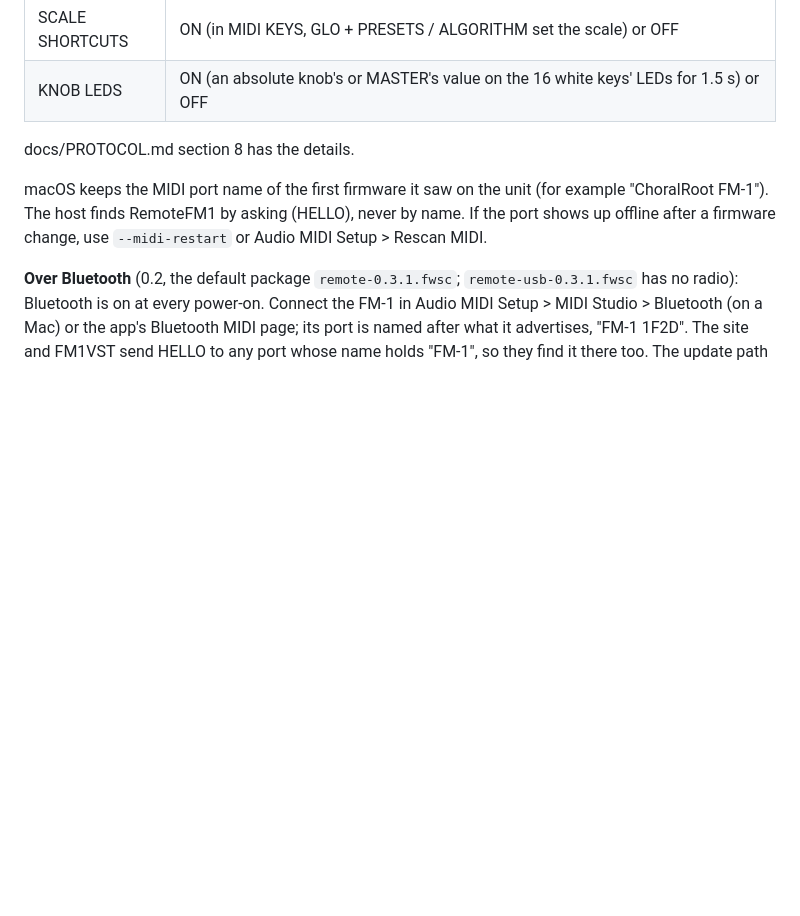
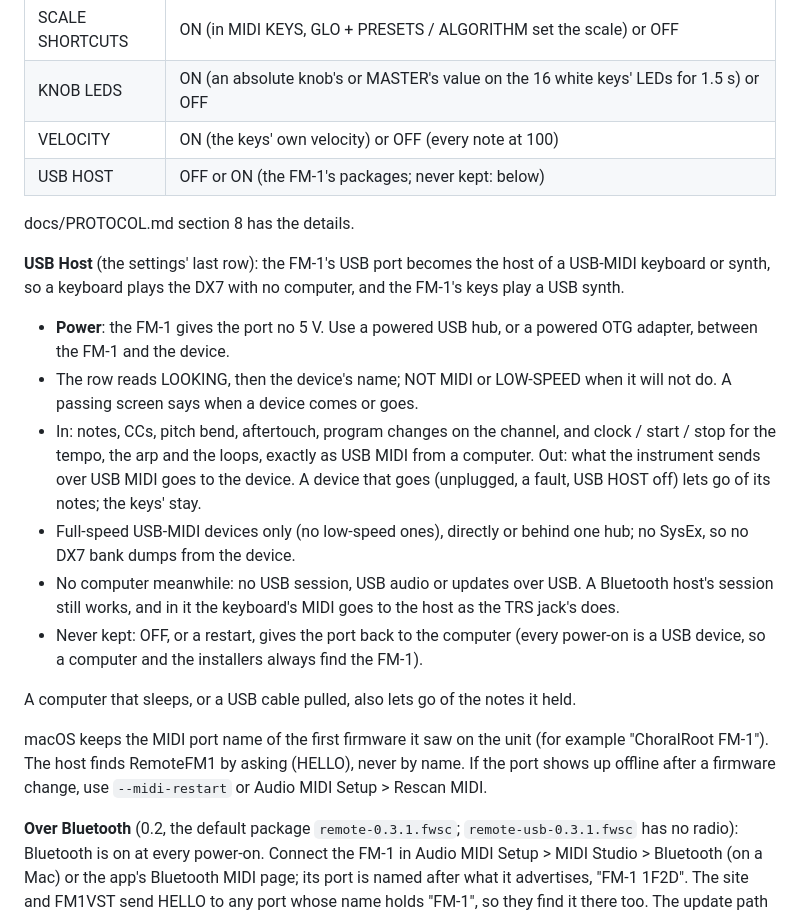
Before and after one commit to Quixotic7/RemoteFM1, a Markdown page: README.md, the part around the change. Drawn GitHub-style; blank space fills up the shorter version.

Commit message:
Docs: USB Host in the README (powered hub, full speed, no SysEx, never kept), MIDI_IN carries the USB keyboard's too
Co-Authored-By: Claude Opus 5.5 <noreply@anthropic.com>

```diff
--- a/README.md
+++ b/README.md
@@ -169,8 +169,29 @@ settings):
 | OCT KEYS | OCTAVE (in MIDI KEYS, OCT- / OCT+ shift the keys' octave) or CC 85/86 (they send their CCs) |
 | SCALE SHORTCUTS | ON (in MIDI KEYS, GLO + PRESETS / ALGORITHM set the scale) or OFF |
 | KNOB LEDS | ON (an absolute knob's or MASTER's value on the 16 white keys' LEDs for 1.5 s) or OFF |
+| VELOCITY | ON (the keys' own velocity) or OFF (every note at 100) |
+| USB HOST | OFF or ON (the FM-1's packages; never kept: below) |
 
 docs/PROTOCOL.md section 8 has the details.
+
+**USB Host** (the settings' last row): the FM-1's USB port becomes the host of a USB-MIDI keyboard or synth, so a
+keyboard plays the DX7 with no computer, and the FM-1's keys play a USB synth.
+
+- **Power**: the FM-1 gives the port no 5 V. Use a powered USB hub, or a powered OTG adapter, between the FM-1 and
+  the device.
+- The row reads LOOKING, then the device's name; NOT MIDI or LOW-SPEED when it will not do. A passing screen says
+  when a device comes or goes.
+- In: notes, CCs, pitch bend, aftertouch, program changes on the channel, and clock / start / stop for the tempo, the
+  arp and the loops, exactly as USB MIDI from a computer. Out: what the instrument sends over USB MIDI goes to the
+  device. A device that goes (unplugged, a fault, USB HOST off) lets go of its notes; the keys' stay.
+- Full-speed USB-MIDI devices only (no low-speed ones), directly or behind one hub; no SysEx, so no DX7 bank dumps
+  from the device.
+- No computer meanwhile: no USB session, USB audio or updates over USB. A Bluetooth host's session still works, and
+  in it the keyboard's MIDI goes to the host as the TRS jack's does.
+- Never kept: OFF, or a restart, gives the port back to the computer (every power-on is a USB device, so a computer
+  and the installers always find the FM-1).
+
+A computer that sleeps, or a USB cable pulled, also lets go of the notes it held.
 
 macOS keeps the MIDI port name of the first firmware it saw on the unit (for example "ChoralRoot FM-1"). The host
 finds RemoteFM1 by asking (HELLO), never by name. If the port shows up offline after a firmware change, use
```
Also changed, not shown: LICENSING.md (+1 -1 lines), docs/PROTOCOL.md (+3 -1 lines).
